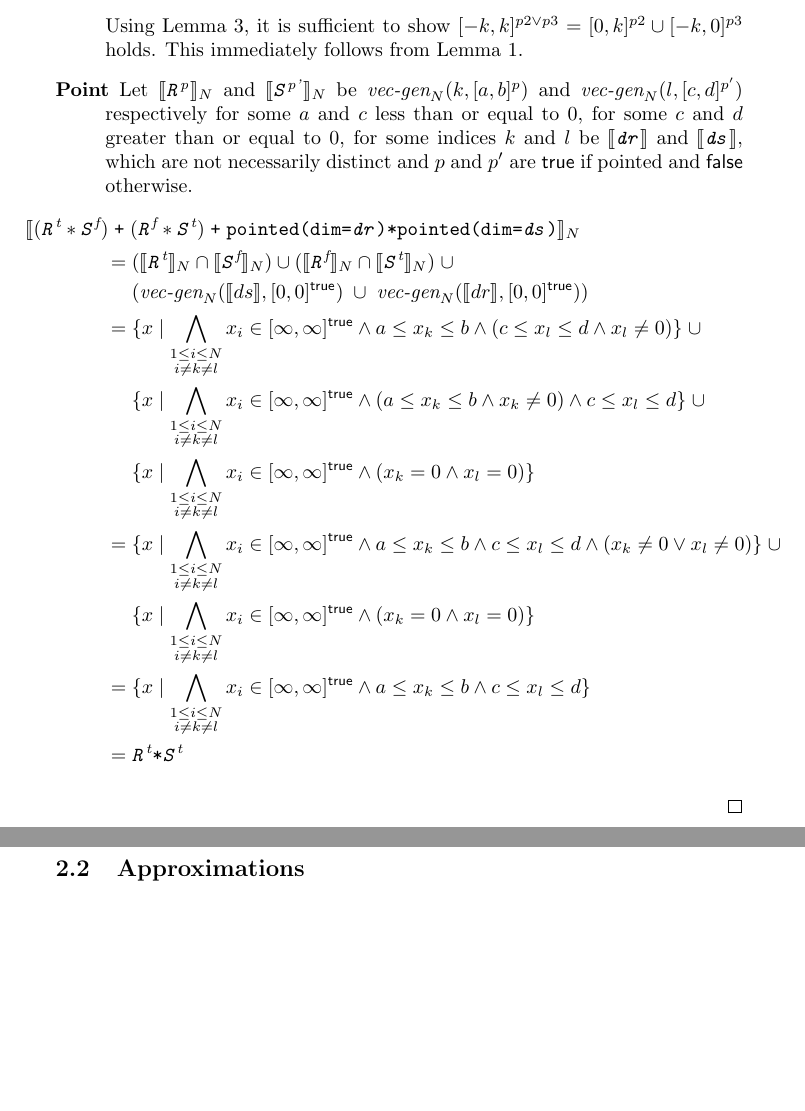
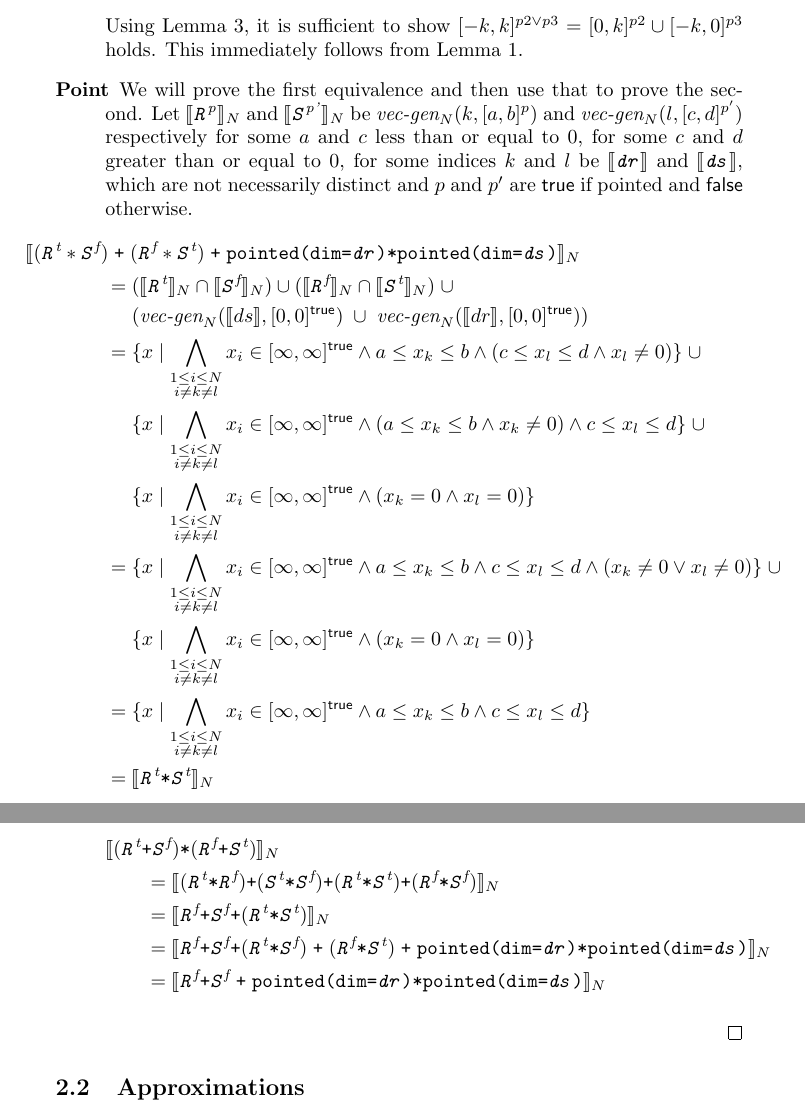
Before and after one commit to camfort/array-analyse, a LaTeX document (oopsla17/lattice-model.tex): two parts of pages 5 and 6 of 6, joined at a grey line, cut so that both start at the same text, the shorter picture padded with empty space. Compiled offline with pdfLaTeX.

Commit message:
forgotten part of the proof

```diff
--- a/oopsla17/lattice-model.tex
+++ b/oopsla17/lattice-model.tex
@@ -422,7 +427,10 @@ specifications based on $\equiv$ and $\prec$.
       \vee p3} = \interv{0}{k}{p2} \cup \interv{-k}{0}{p3}$ holds. This
       immediately follows from \Cref{lem:zinf-identities}.
 
-    \item[Point] Let $\interp{\textcap{R}^{\textnormal{\textit{p}}}}_N$ and
+    \item[Point] We will prove the first equivalence and then use that to prove
+      the second.
+%
+      Let $\interp{\textcap{R}^{\textnormal{\textit{p}}}}_N$ and
       $\interp{\textcap{S}^{\textnormal{\textit{p'}}}}_N$ be
       $\vecgen{N}{k}{\interv{a}{b}{p}}$ and $\vecgen{N}{l}{\interv{c}{d}{p'}}$
       respectively for some $a$ and $c$ less than or equal to 0, for some $c$
@@ -475,7 +483,45 @@ specifications based on $\equiv$ and $\prec$.
               \interv{\infty}{\infty}{\textsf{true}}
             \wedge a \leq x_k \leq b
             \wedge c \leq x_l \leq d \} \\
-        & = \textcap{R}^{\textit{t}} \texttt{*} \textcap{S}^{\textit{t}}
+        & = \interp{\textcap{R}^{\textit{t}} \texttt{*} \textcap{S}^{\textit{t}}}_N
+      \end{align*}
+%
+      Now we prove the second equivalence:
+      \begin{align*}
+        \hspace{2em}&\hspace{-2em} \interp{
+          (\textcap{R}^{\textit{t}} \texttt{+} \textcap{S}^{\textit{f}})
+          \texttt{*}
+          (\textcap{R}^{\textit{f}} \texttt{+} \textcap{S}^{\textit{t}})
+        }_N \\
+        &= \interp{
+             (\textcap{R}^{\textit{t}} \texttt{*} \textcap{R}^{\textit{f}})
+             \texttt{+}
+             (\textcap{S}^{\textit{t}} \texttt{*} \textcap{S}^{\textit{f}})
+             \texttt{+}
+             (\textcap{R}^{\textit{t}} \texttt{*} \textcap{S}^{\textit{t}})
+             \texttt{+}
+             (\textcap{R}^{\textit{f}} \texttt{*} \textcap{S}^{\textit{f}})
+           }_N \\
+        &= \interp{
+             \textcap{R}^{\textit{f}}
+             \texttt{+}
+             \textcap{S}^{\textit{f}}
+             \texttt{+}
+             (\textcap{R}^{\textit{t}} \texttt{*} \textcap{S}^{\textit{t}})
+           }_N \\
+        &= \interp
+             {\textcap{R}^{\textit{f}}
+              \texttt{+}
+              \textcap{S}^{\textit{f}}
+              \texttt{+}
+              {(\textcap{R}^{\textit{t}} \texttt{*} \textcap{S}^{\textit{f}})}
+               \;\texttt{+}\;
+               {(\textcap{R}^{\textit{f}} \texttt{*} \textcap{S}^{\textit{t}})}
+               \;\texttt{+}\;
+               \texttt{pointed(dim=\textcap{dr})*pointed(dim=\textcap{ds})}}_N \\
+        &= \interp{\textcap{R}^{\textit{f}} \texttt{+} \textcap{S}^{\textit{f}}
+                   \;\texttt{+}\;
+                   \texttt{pointed(dim=\textcap{dr})*pointed(dim=\textcap{ds})}}_N
       \end{align*}
   \end{description}
 \end{proof}
```
Also changed, not shown: oopsla17/lattice-model.tex (7 more changed lines).
